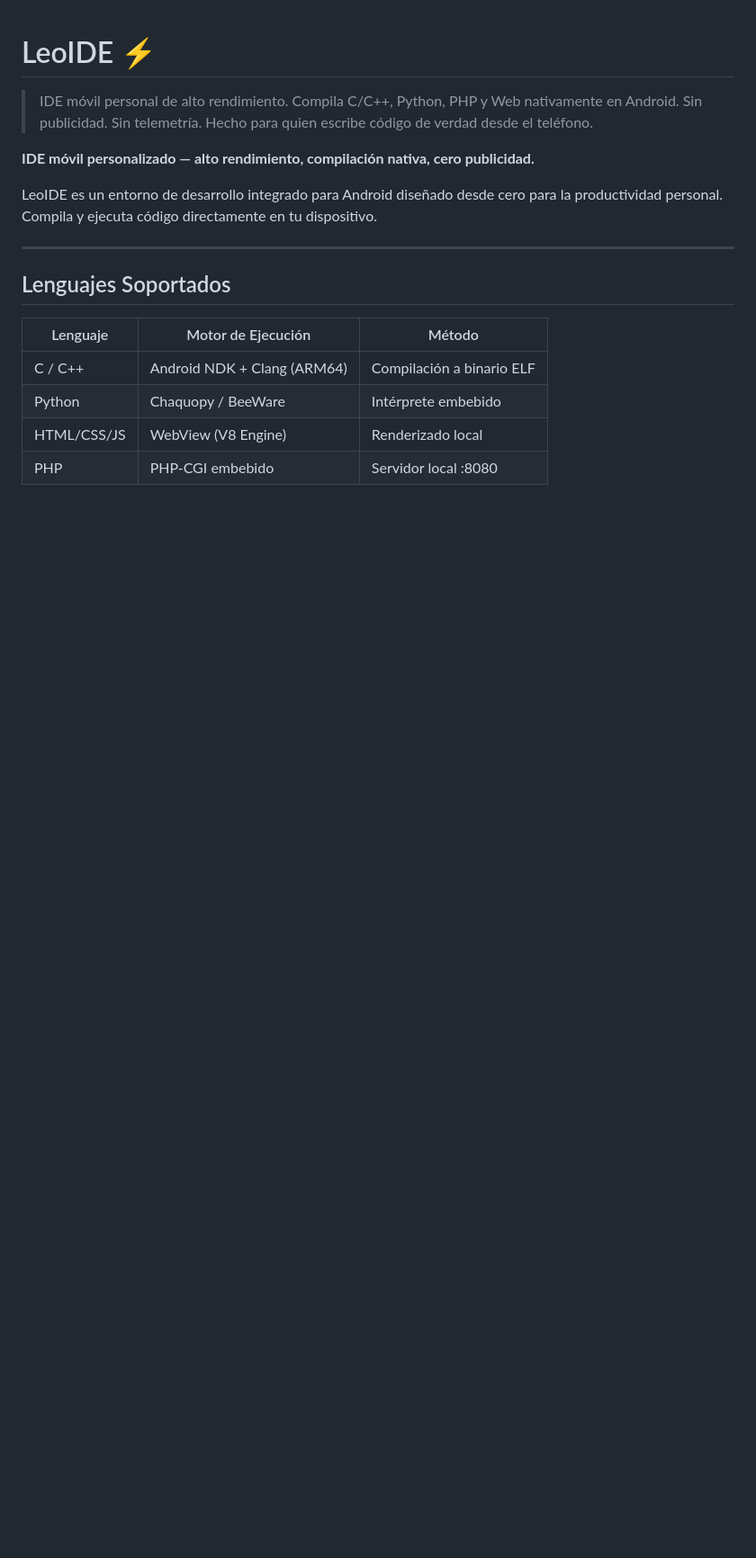
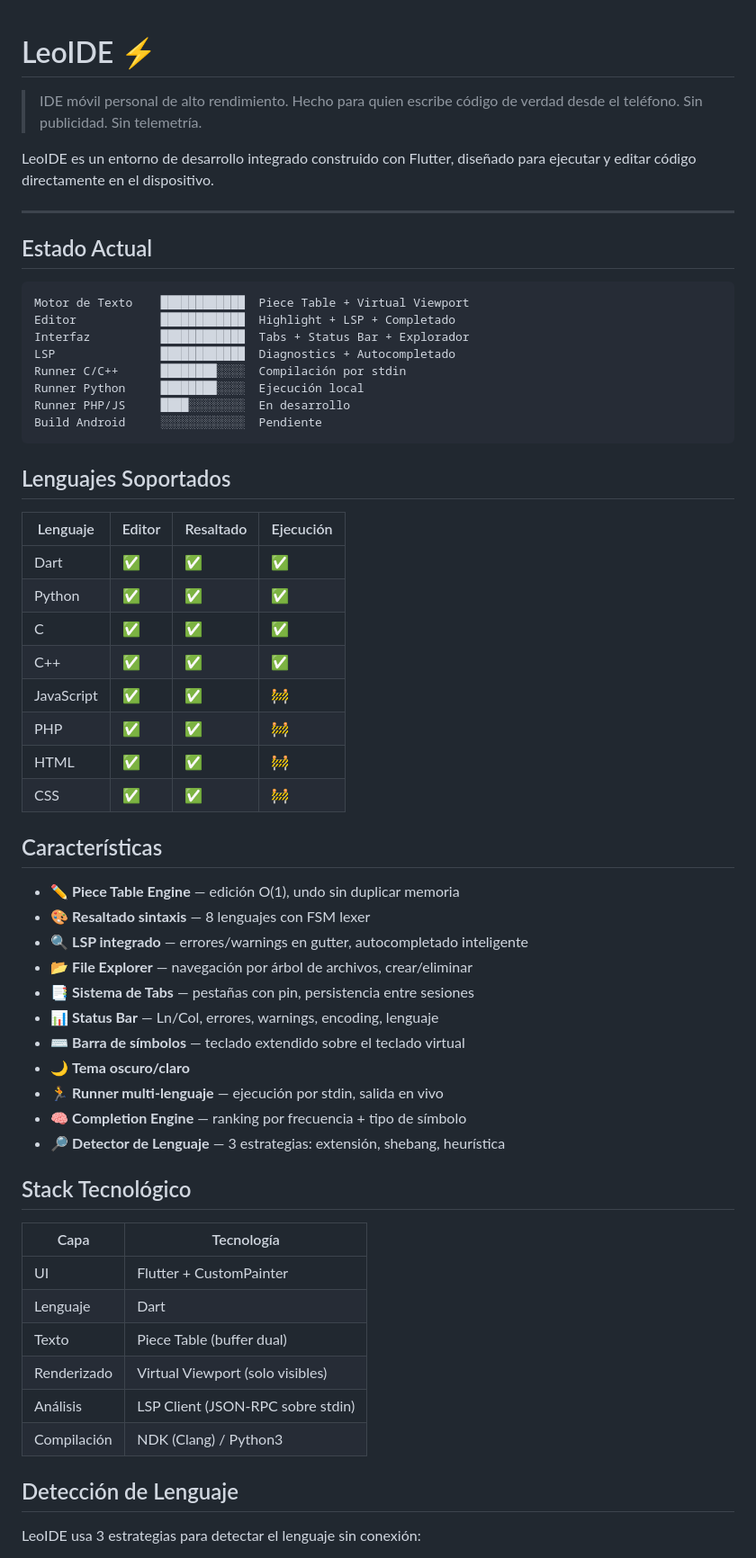
Before and after one commit to Leoshi123/LeoIDE, a Markdown page: README.md, the part around one of its changes. Shown at 90% size. Rendered like a GitHub page; blank space fills up the shorter version.

Commit message:
docs: update README with current features and architecture

````diff
--- a/README.md
+++ b/README.md
@@ -1,19 +1,63 @@
 # LeoIDE ⚡
 
-> IDE móvil personal de alto rendimiento. Compila C/C++, Python, PHP y Web nativamente en Android. Sin publicidad. Sin telemetría. Hecho para quien escribe código de verdad desde el teléfono.
+> IDE móvil personal de alto rendimiento. Hecho para quien escribe código de verdad desde el teléfono. Sin publicidad. Sin telemetría.
 
-**IDE móvil personalizado — alto rendimiento, compilación nativa, cero publicidad.**
-
-LeoIDE es un entorno de desarrollo integrado para Android diseñado desde cero para
-la productividad personal. Compila y ejecuta código directamente en tu dispositivo.
+LeoIDE es un entorno de desarrollo integrado construido con Flutter, diseñado para ejecutar y editar código directamente en el dispositivo.
 
 ---
 
+## Estado Actual
+
+```
+Motor de Texto    ████████████  Piece Table + Virtual Viewport
+Editor            ████████████  Highlight + LSP + Completado
+Interfaz          ████████████  Tabs + Status Bar + Explorador
+LSP               ████████████  Diagnostics + Autocompletado
+Runner C/C++      ████████░░░░  Compilación por stdin
+Runner Python     ████████░░░░  Ejecución local
+Runner PHP/JS     ████░░░░░░░░  En desarrollo
+Build Android     ░░░░░░░░░░░░  Pendiente
+```
+
 ## Lenguajes Soportados
 
-| Lenguaje   | Motor de Ejecución                  | Método                          |
-|------------|-------------------------------------|---------------------------------|
-| C / C++    | Android NDK + Clang (ARM64)         | Compilación a binario ELF       |
-| Python     | Chaquopy / BeeWare                  | Intérprete embebido             |
-| HTML/CSS/JS| WebView (V8 Engine)                 | Renderizado local               |
-| PHP        | PHP-CGI embebido                    | Servidor local :8080            |
+| Lenguaje    | Editor | Resaltado | Ejecución |
+|-------------|--------|-----------|-----------|
+| Dart        | ✅     | ✅        | ✅        |
+| Python      | ✅     | ✅        | ✅        |
+| C           | ✅     | ✅        | ✅        |
+| C++         | ✅     | ✅        | ✅        |
+| JavaScript  | ✅     | ✅        | 🚧        |
+| PHP         | ✅     | ✅        | 🚧        |
+| HTML        | ✅     | ✅        | 🚧        |
+| CSS         | ✅     | ✅        | 🚧        |
+
+## Características
+
+- ✏️ **Piece Table Engine** — edición O(1), undo sin duplicar memoria
+- 🎨 **Resaltado sintaxis** — 8 lenguajes con FSM lexer
+- 🔍 **LSP integrado** — errores/warnings en gutter, autocompletado inteligente
+- 📂 **File Explorer** — navegación por árbol de archivos, crear/eliminar
+- 📑 **Sistema de Tabs** — pestañas con pin, persistencia entre sesiones
+- 📊 **Status Bar** — Ln/Col, errores, warnings, encoding, lenguaje
+- ⌨️ **Barra de símbolos** — teclado extendido sobre el teclado virtual
+- 🌙 **Tema oscuro/claro**
+- 🏃 **Runner multi-lenguaje** — ejecución por stdin, salida en vivo
+- 🧠 **Completion Engine** — ranking por frecuencia + tipo de símbolo
+- 🔎 **Detector de Lenguaje** — 3 estrategias: extensión, shebang, heurística
+
+## Stack Tecnológico
+
+| Capa          | Tecnología                        |
+|---------------|-----------------------------------|
+| UI            | Flutter + CustomPainter           |
+| Lenguaje      | Dart                              |
+| Texto         | Piece Table (buffer dual)         |
+| Renderizado   | Virtual Viewport (solo visibles)  |
+| Análisis      | LSP Client (JSON-RPC sobre stdin) |
+| Compilación   | NDK (Clang) / Python3             |
+
+## Detección de Lenguaje
+
+LeoIDE usa 3 estrategias para detectar el lenguaje sin conexión:
+
````
Also changed, not shown: other parts of README.md (+59 -50 lines).
